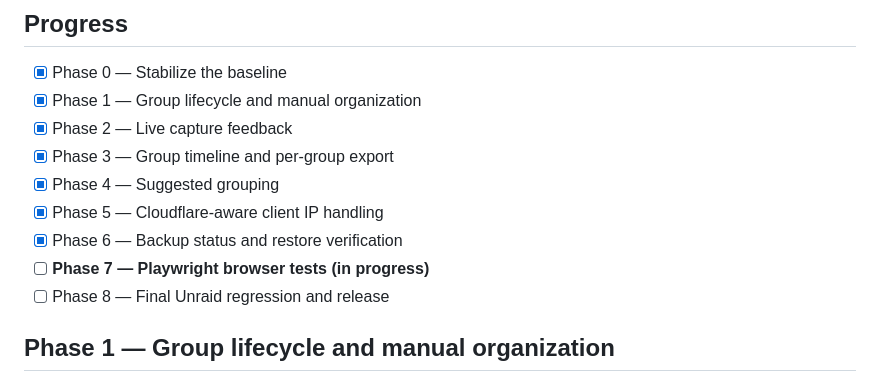
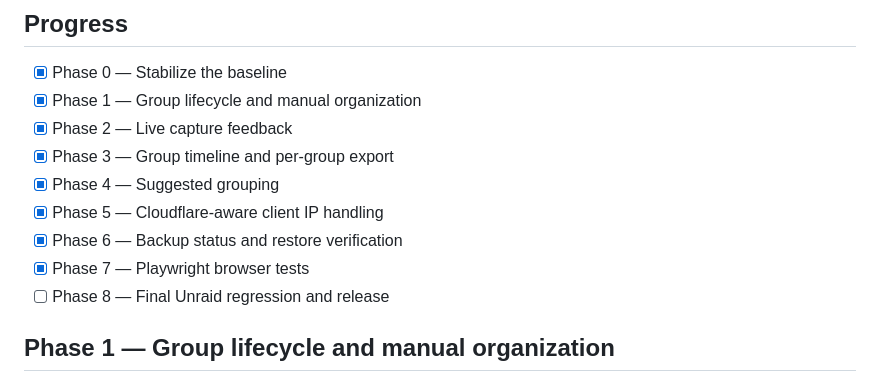
Before and after one commit to finalbillybong/index-inbox, a Markdown page: ROADMAP.md, the part around one of its changes. GitHub-like rendering.

Commit message:
Complete browser testing phase

```diff
--- a/ROADMAP.md
+++ b/ROADMAP.md
@@ -11,7 +11,7 @@ This file tracks the agreed implementation sequence. Each phase is developed on
 - [x] Phase 4 — Suggested grouping
 - [x] Phase 5 — Cloudflare-aware client IP handling
 - [x] Phase 6 — Backup status and restore verification
-- [ ] **Phase 7 — Playwright browser tests (in progress)**
+- [x] Phase 7 — Playwright browser tests
 - [ ] Phase 8 — Final Unraid regression and release
 
 ## Phase 1 — Group lifecycle and manual organization
```
Also changed, not shown: other parts of ROADMAP.md (+1 -1 lines).
